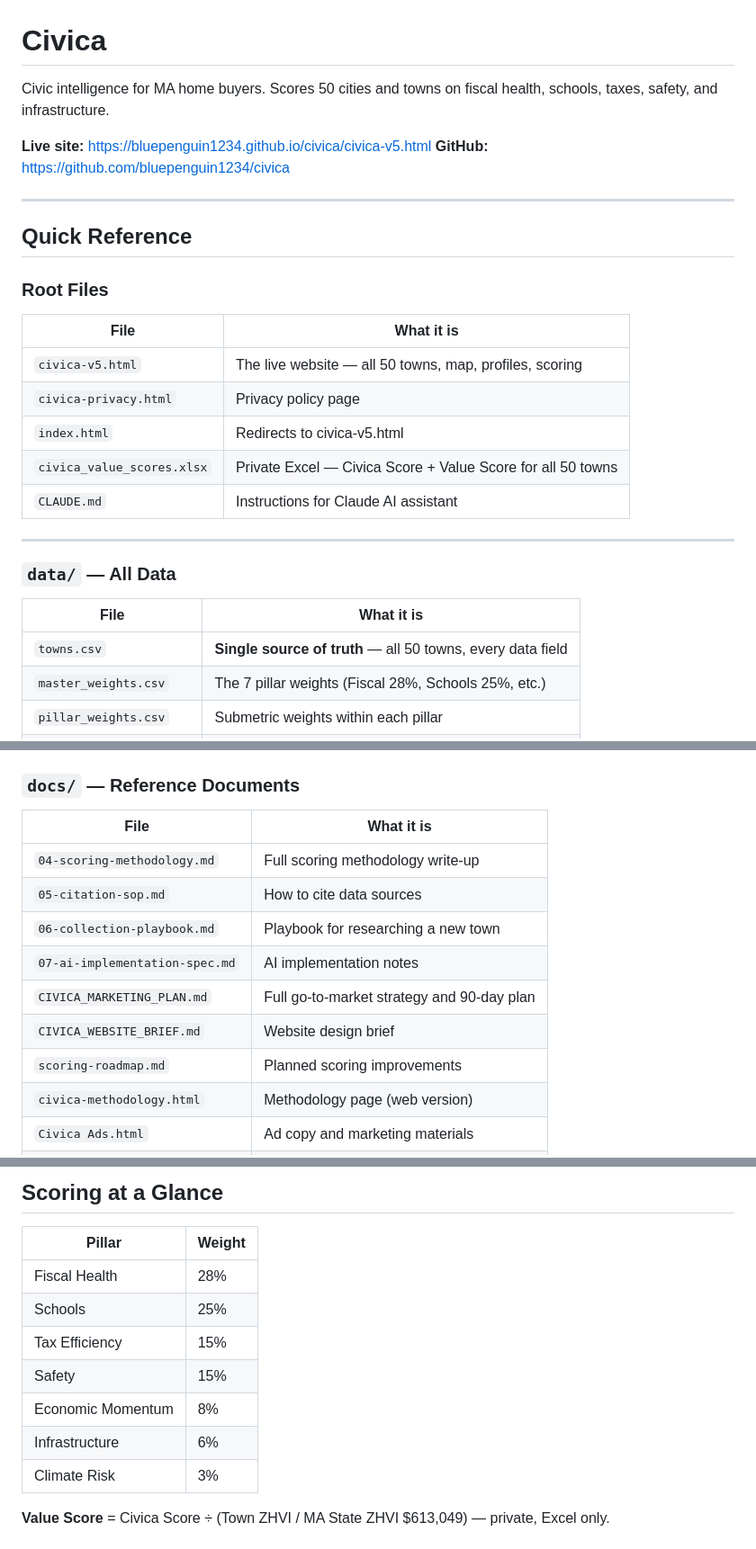
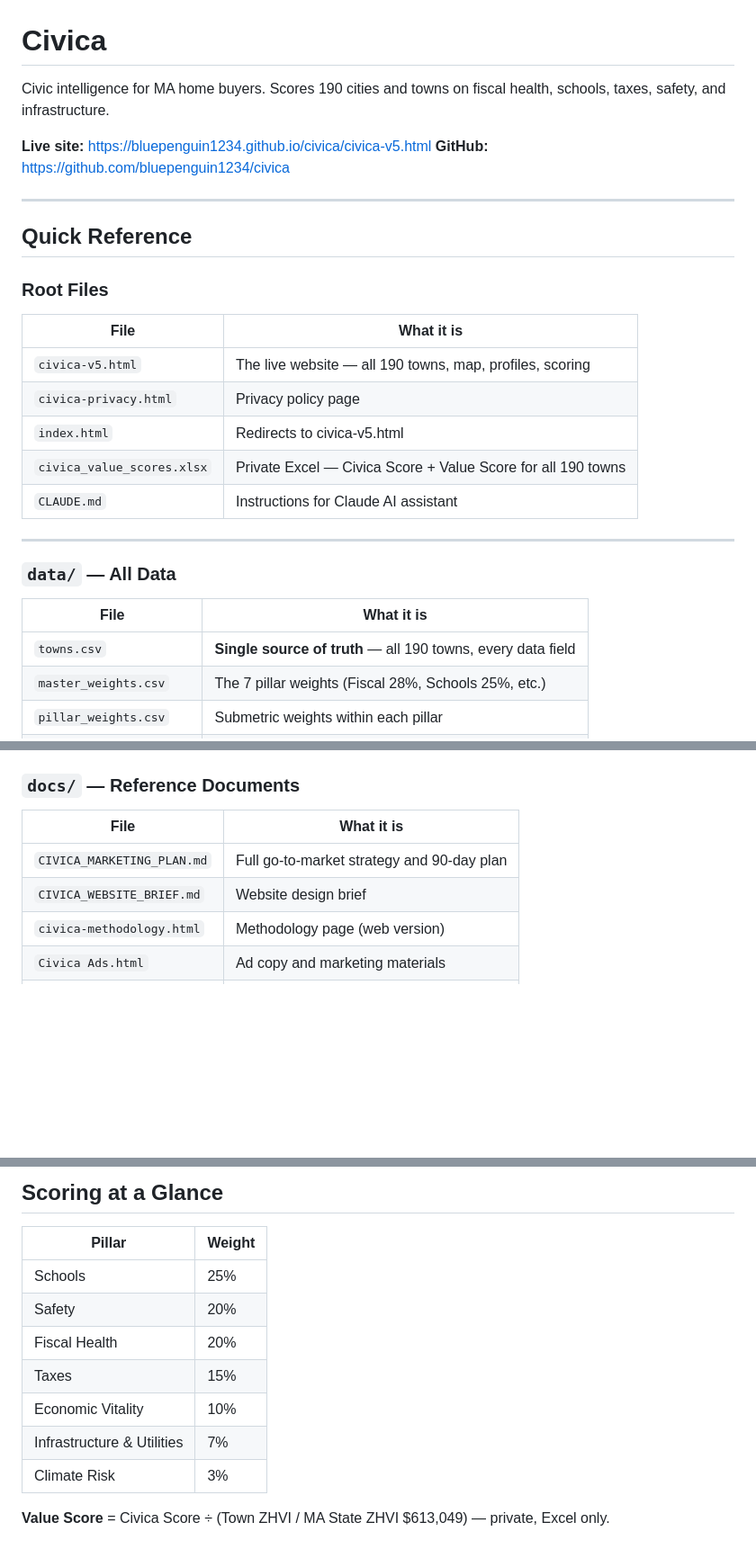
Before and after one commit to bluepenguin1234/civica, a Markdown page: README.md, 3 parts joined by grey strips. Shown at 90% size. Drawn GitHub-style; blank space fills up the shorter version.

Commit message:
Fix contradictions between README, CLAUDE.md, and CIVICA_FOR_DUMMIES
README: town count 50→190, pillar weights/names corrected to current values,
deleted docs removed from docs/ table.
CLAUDE.md: remove stale docs/04 reference, align conf thresholds to code (≤3/4-8/>8).
CIVICA_FOR_DUMMIES: align conf thresholds to same standard.

Co-Authored-By: Claude Sonnet 4.6 <noreply@anthropic.com>

```diff
--- a/README.md
+++ b/README.md
@@ -1,6 +1,6 @@
 # Civica
 
-Civic intelligence for MA home buyers. Scores 50 cities and towns on fiscal health, schools, taxes, safety, and infrastructure.
+Civic intelligence for MA home buyers. Scores 190 cities and towns on fiscal health, schools, taxes, safety, and infrastructure.
 
 **Live site:** https://bluepenguin1234.github.io/civica/civica-v5.html
 **GitHub:** https://github.com/bluepenguin1234/civica
@@ -12,10 +12,10 @@ Civic intelligence for MA home buyers. Scores 50 cities and towns on fiscal heal
 ### Root Files
 | File | What it is |
 |---|---|
-| `civica-v5.html` | The live website — all 50 towns, map, profiles, scoring |
+| `civica-v5.html` | The live website — all 190 towns, map, profiles, scoring |
 | `civica-privacy.html` | Privacy policy page |
 | `index.html` | Redirects to civica-v5.html |
-| `civica_value_scores.xlsx` | Private Excel — Civica Score + Value Score for all 50 towns |
+| `civica_value_scores.xlsx` | Private Excel — Civica Score + Value Score for all 190 towns |
 | `CLAUDE.md` | Instructions for Claude AI assistant |
 
 ---
@@ -23,7 +23,7 @@ Civic intelligence for MA home buyers. Scores 50 cities and towns on fiscal heal
 ### `data/` — All Data
 | File | What it is |
 |---|---|
-| `towns.csv` | **Single source of truth** — all 50 towns, every data field |
+| `towns.csv` | **Single source of truth** — all 190 towns, every data field |
 | `master_weights.csv` | The 7 pillar weights (Fiscal 28%, Schools 25%, etc.) |
 | `pillar_weights.csv` | Submetric weights within each pillar |
 | `scoring_rubrics.csv` | Rules that convert raw values → 0–100 scores |
@@ -63,13 +63,8 @@ Civic intelligence for MA home buyers. Scores 50 cities and towns on fiscal heal
 ### `docs/` — Reference Documents
 | File | What it is |
 |---|---|
-| `04-scoring-methodology.md` | Full scoring methodology write-up |
-| `05-citation-sop.md` | How to cite data sources |
-| `06-collection-playbook.md` | Playbook for researching a new town |
-| `07-ai-implementation-spec.md` | AI implementation notes |
 | `CIVICA_MARKETING_PLAN.md` | Full go-to-market strategy and 90-day plan |
 | `CIVICA_WEBSITE_BRIEF.md` | Website design brief |
-| `scoring-roadmap.md` | Planned scoring improvements |
 | `civica-methodology.html` | Methodology page (web version) |
 | `Civica Ads.html` | Ad copy and marketing materials |
 | `REMINDERS.md` | Pending tasks and reminders |
@@ -85,12 +80,12 @@ Previous HTML versions kept for reference. Do not edit.
 
 | Pillar | Weight |
 |---|---|
-| Fiscal Health | 28% |
 | Schools | 25% |
-| Tax Efficiency | 15% |
-| Safety | 15% |
-| Economic Momentum | 8% |
-| Infrastructure | 6% |
+| Safety | 20% |
+| Fiscal Health | 20% |
+| Taxes | 15% |
+| Economic Vitality | 10% |
+| Infrastructure & Utilities | 7% |
 | Climate Risk | 3% |
 
 **Value Score** = Civica Score ÷ (Town ZHVI / MA State ZHVI $613,049) — private, Excel only.
```
Also changed, not shown: CIVICA_FOR_DUMMIES.md (+3 -3 lines), CLAUDE.md (+2 -2 lines).
